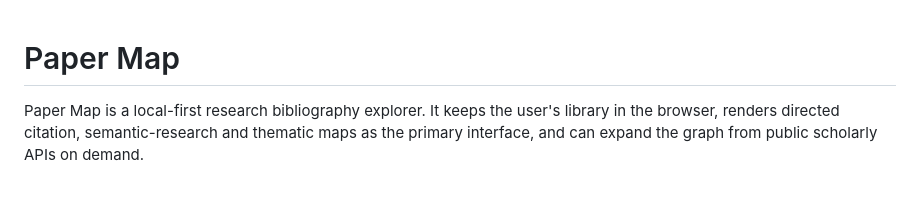
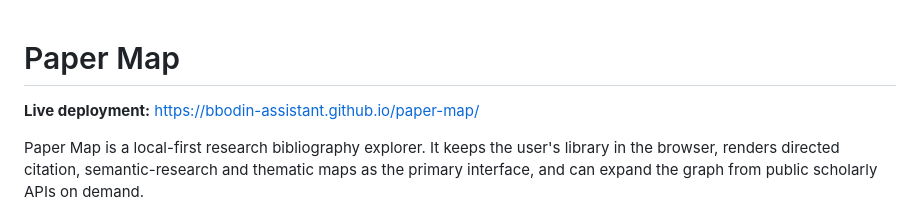
Before and after one commit to bbodin-assistant/paper-map, a Markdown page: README.md, the part around the change. GitHub-like rendering; blank space fills up the shorter version.

Commit message:
Add live deployment link to README

```diff
--- a/README.md
+++ b/README.md
@@ -1,4 +1,6 @@
 # Paper Map
+
+**Live deployment:** [https://bbodin-assistant.github.io/paper-map/](https://bbodin-assistant.github.io/paper-map/)
 
 Paper Map is a local-first research bibliography explorer. It keeps the user's library in the browser, renders directed citation, semantic-research and thematic maps as the primary interface, and can expand the graph from public scholarly APIs on demand.
 
```
